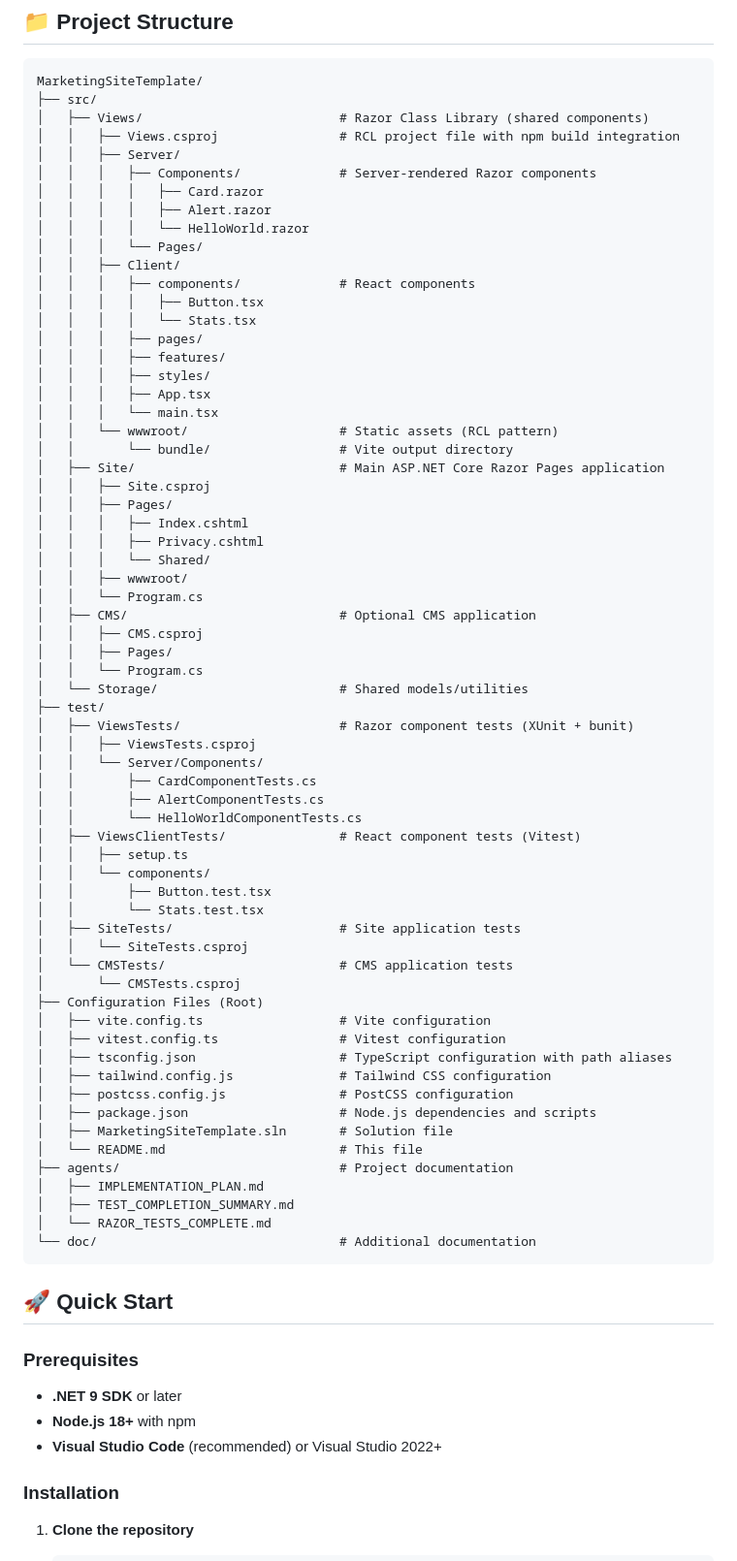
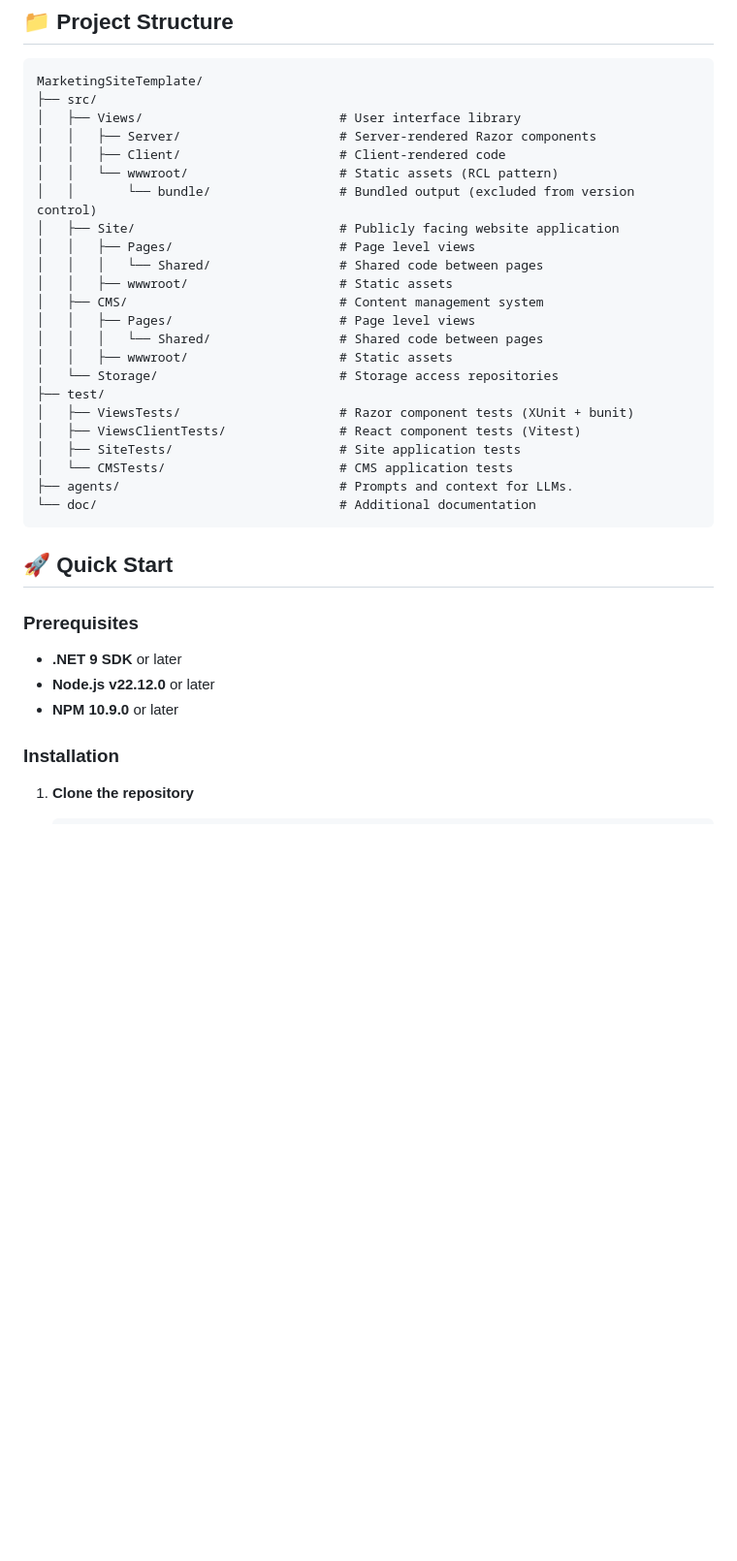
Before and after one commit to Jon-Richards/MarketingSiteTemplate, a Markdown page: README.md, the part around one of its changes. Shown at 97% size. Rendered like a GitHub page; blank space fills up the shorter version.

Commit message:
readme: Adjust project structure docs.

````diff
--- a/README.md
+++ b/README.md
@@ -32,67 +32,26 @@ A modern, full-stack template for building dynamic marketing sites using ASP.NET
 ```
 MarketingSiteTemplate/
 ├── src/
-│   ├── Views/                          # Razor Class Library (shared components)
-│   │   ├── Views.csproj                # RCL project file with npm build integration
-│   │   ├── Server/
-│   │   │   ├── Components/             # Server-rendered Razor components
-│   │   │   │   ├── Card.razor
-│   │   │   │   ├── Alert.razor
-│   │   │   │   └── HelloWorld.razor
-│   │   │   └── Pages/
-│   │   ├── Client/
-│   │   │   ├── components/             # React components
-│   │   │   │   ├── Button.tsx
-│   │   │   │   └── Stats.tsx
-│   │   │   ├── pages/
-│   │   │   ├── features/
-│   │   │   ├── styles/
-│   │   │   ├── App.tsx
-│   │   │   └── main.tsx
+│   ├── Views/                          # User interface library
+│   │   ├── Server/                     # Server-rendered Razor components
+│   │   ├── Client/                     # Client-rendered code
 │   │   └── wwwroot/                    # Static assets (RCL pattern)
-│   │       └── bundle/                 # Vite output directory
-│   ├── Site/                           # Main ASP.NET Core Razor Pages application
-│   │   ├── Site.csproj
-│   │   ├── Pages/
-│   │   │   ├── Index.cshtml
-│   │   │   ├── Privacy.cshtml
-│   │   │   └── Shared/
-│   │   ├── wwwroot/
-│   │   └── Program.cs
-│   ├── CMS/                            # Optional CMS application
-│   │   ├── CMS.csproj
-│   │   ├── Pages/
-│   │   └── Program.cs
-│   └── Storage/                        # Shared models/utilities
+│   │       └── bundle/                 # Bundled output (excluded from version control)
+│   ├── Site/                           # Publicly facing website application
+│   │   ├── Pages/                      # Page level views
+│   │   │   └── Shared/                 # Shared code between pages
+│   │   ├── wwwroot/                    # Static assets
+│   ├── CMS/                            # Content management system
+│   │   ├── Pages/                      # Page level views
+│   │   │   └── Shared/                 # Shared code between pages
+│   │   ├── wwwroot/                    # Static assets
+│   └── Storage/                        # Storage access repositories
 ├── test/
 │   ├── ViewsTests/                     # Razor component tests (XUnit + bunit)
-│   │   ├── ViewsTests.csproj
-│   │   └── Server/Components/
-│   │       ├── CardComponentTests.cs
-│   │       ├── AlertComponentTests.cs
-│   │       └── HelloWorldComponentTests.cs
 │   ├── ViewsClientTests/               # React component tests (Vitest)
-│   │   ├── setup.ts
-│   │   └── components/
-│   │       ├── Button.test.tsx
-│   │       └── Stats.test.tsx
 │   ├── SiteTests/                      # Site application tests
-│   │   └── SiteTests.csproj
 │   └── CMSTests/                       # CMS application tests
-│       └── CMSTests.csproj
-├── Configuration Files (Root)
-│   ├── vite.config.ts                  # Vite configuration
-│   ├── vitest.config.ts                # Vitest configuration
-│   ├── tsconfig.json                   # TypeScript configuration with path aliases
-│   ├── tailwind.config.js              # Tailwind CSS configuration
-│   ├── postcss.config.js               # PostCSS configuration
-│   ├── package.json                    # Node.js dependencies and scripts
-│   ├── MarketingSiteTemplate.sln       # Solution file
-│   └── README.md                       # This file
-├── agents/                             # Project documentation
-│   ├── IMPLEMENTATION_PLAN.md
-│   ├── TEST_COMPLETION_SUMMARY.md
-│   └── RAZOR_TESTS_COMPLETE.md
+├── agents/                             # Prompts and context for LLMs.
 └── doc/                                # Additional documentation
 ```
 
@@ -100,8 +59,8 @@ MarketingSiteTemplate/
 
 ### Prerequisites
 - **.NET 9 SDK** or later
-- **Node.js 18+** with npm
-- **Visual Studio Code** (recommended) or Visual Studio 2022+
+- **Node.js v22.12.0** or later
+- **NPM 10.9.0** or later
 
 ### Installation
 
````
Also changed, not shown: other parts of README.md (+0 -7 lines).
